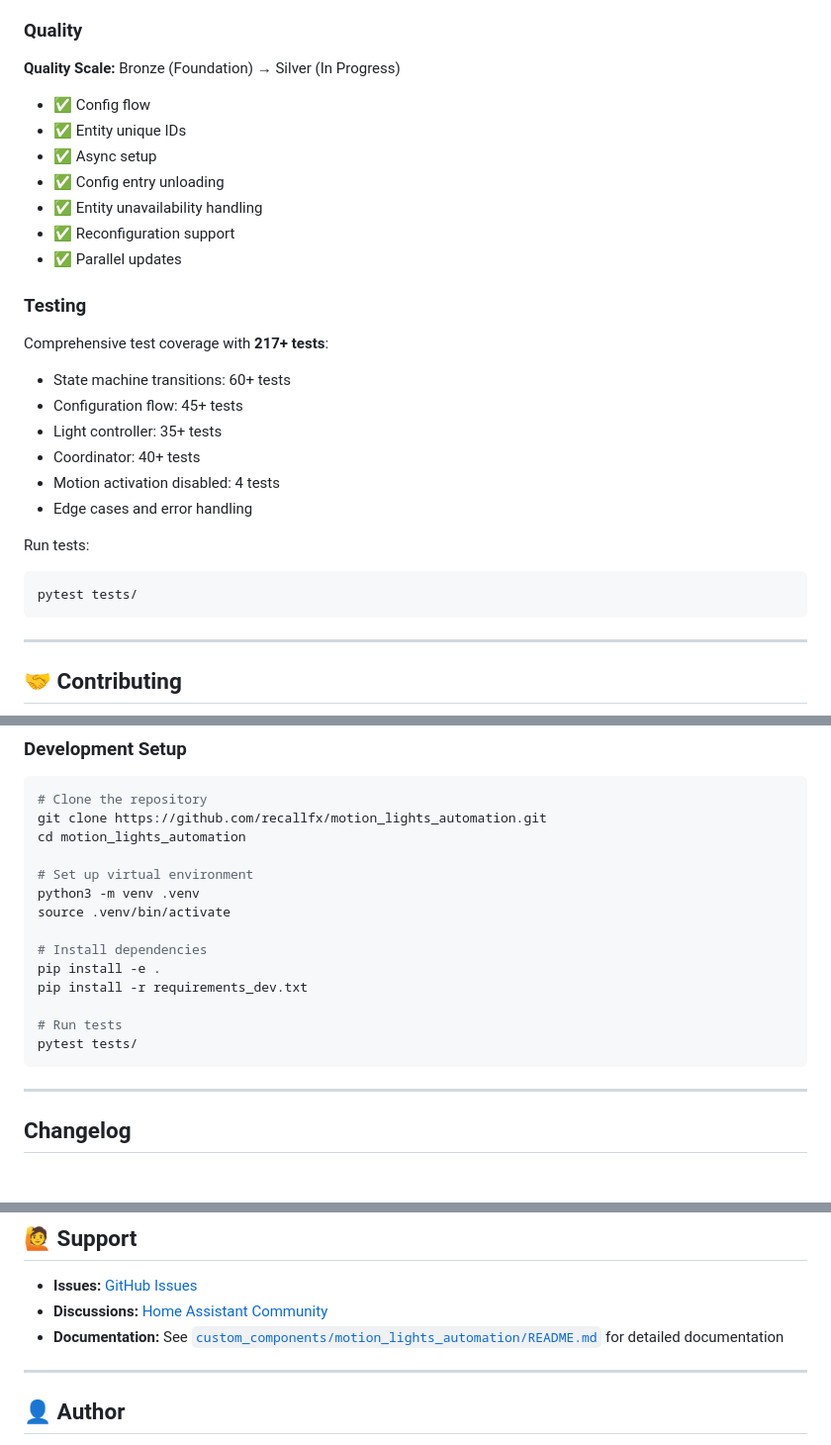
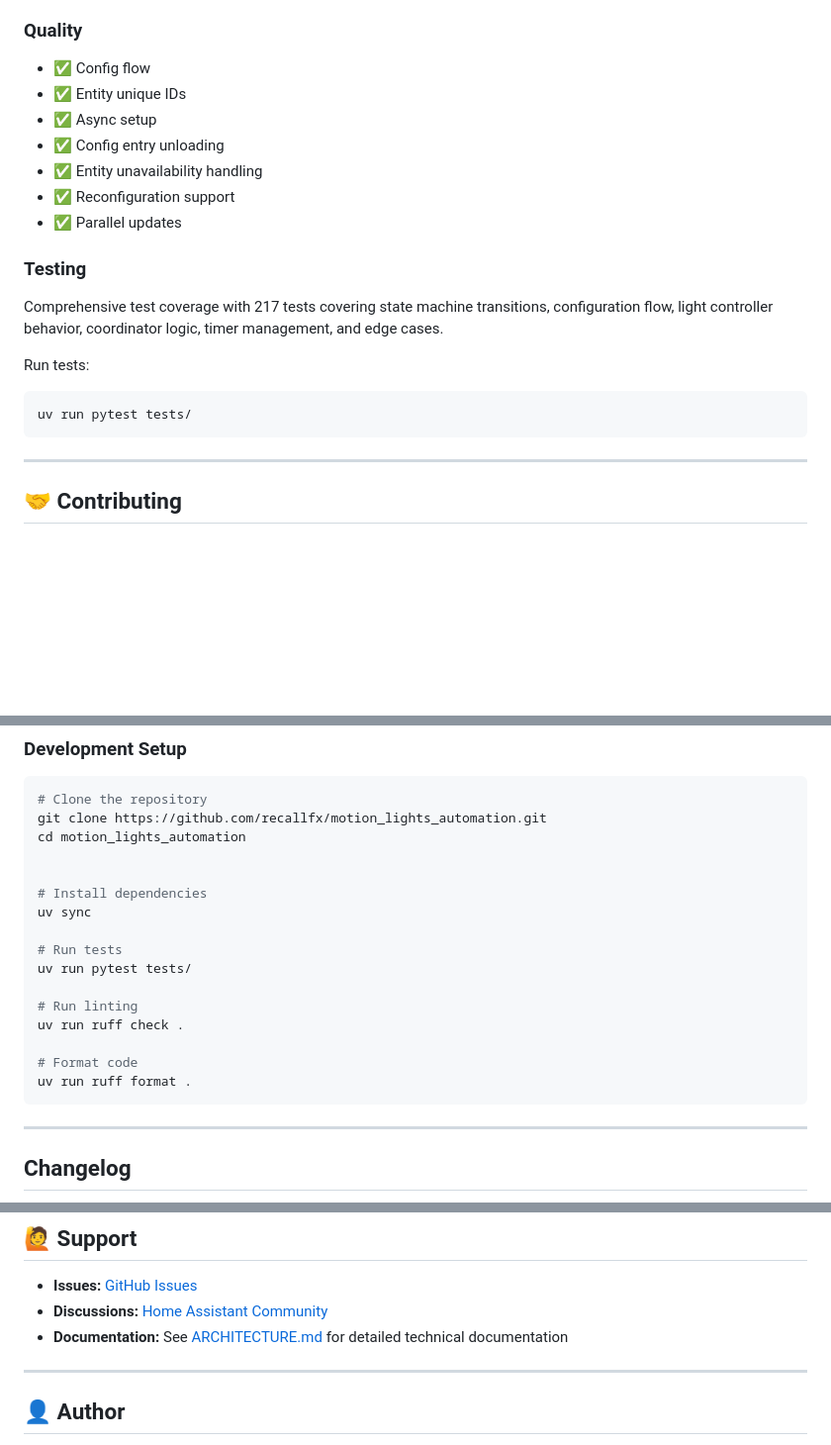
Before and after one commit to recallfx/motion_lights_automation, a Markdown page: README.md, 3 parts joined by grey strips. Shown at 99% size. GitHub-like rendering; blank space fills up the shorter version.

Commit message:
Update README.md: Revise quality scale and enhance testing instructions; add linting and formatting commands

````diff
--- a/README.md
+++ b/README.md
@@ -349,7 +349,6 @@ The integration uses a clean, modular architecture:
 
 ### Quality
 
-**Quality Scale:** Bronze (Foundation) → Silver (In Progress)
 
 - ✅ Config flow
 - ✅ Entity unique IDs
@@ -361,17 +360,11 @@ The integration uses a clean, modular architecture:
 
 ### Testing
 
-Comprehensive test coverage with **217+ tests**:
-- State machine transitions: 60+ tests
-- Configuration flow: 45+ tests
-- Light controller: 35+ tests
-- Coordinator: 40+ tests
-- Motion activation disabled: 4 tests
-- Edge cases and error handling
+Comprehensive test coverage with 217 tests covering state machine transitions, configuration flow, light controller behavior, coordinator logic, timer management, and edge cases.
 
 Run tests:
 ```bash
-pytest tests/
+uv run pytest tests/
 ```
 
 ---
@@ -393,16 +386,18 @@ Contributions are welcome! Please:
 git clone https://github.com/recallfx/motion_lights_automation.git
 cd motion_lights_automation
 
-# Set up virtual environment
-python3 -m venv .venv
-source .venv/bin/activate
 
 # Install dependencies
-pip install -e .
-pip install -r requirements_dev.txt
+uv sync
 
 # Run tests
-pytest tests/
+uv run pytest tests/
+
+# Run linting
+uv run ruff check .
+
+# Format code
+uv run ruff format .
 ```
 
 ---
@@ -437,7 +432,7 @@ This project is licensed under the MIT License - see the [LICENSE](LICENSE) file
 
 - **Issues:** [GitHub Issues](https://github.com/recallfx/motion_lights_automation/issues)
 - **Discussions:** [Home Assistant Community](https://community.home-assistant.io/)
-- **Documentation:** See [`custom_components/motion_lights_automation/README.md`](custom_components/motion_lights_automation/README.md) for detailed documentation
+- **Documentation:** See [ARCHITECTURE.md](custom_components/motion_lights_automation/ARCHITECTURE.md) for detailed technical documentation
 
 ---
 
````
